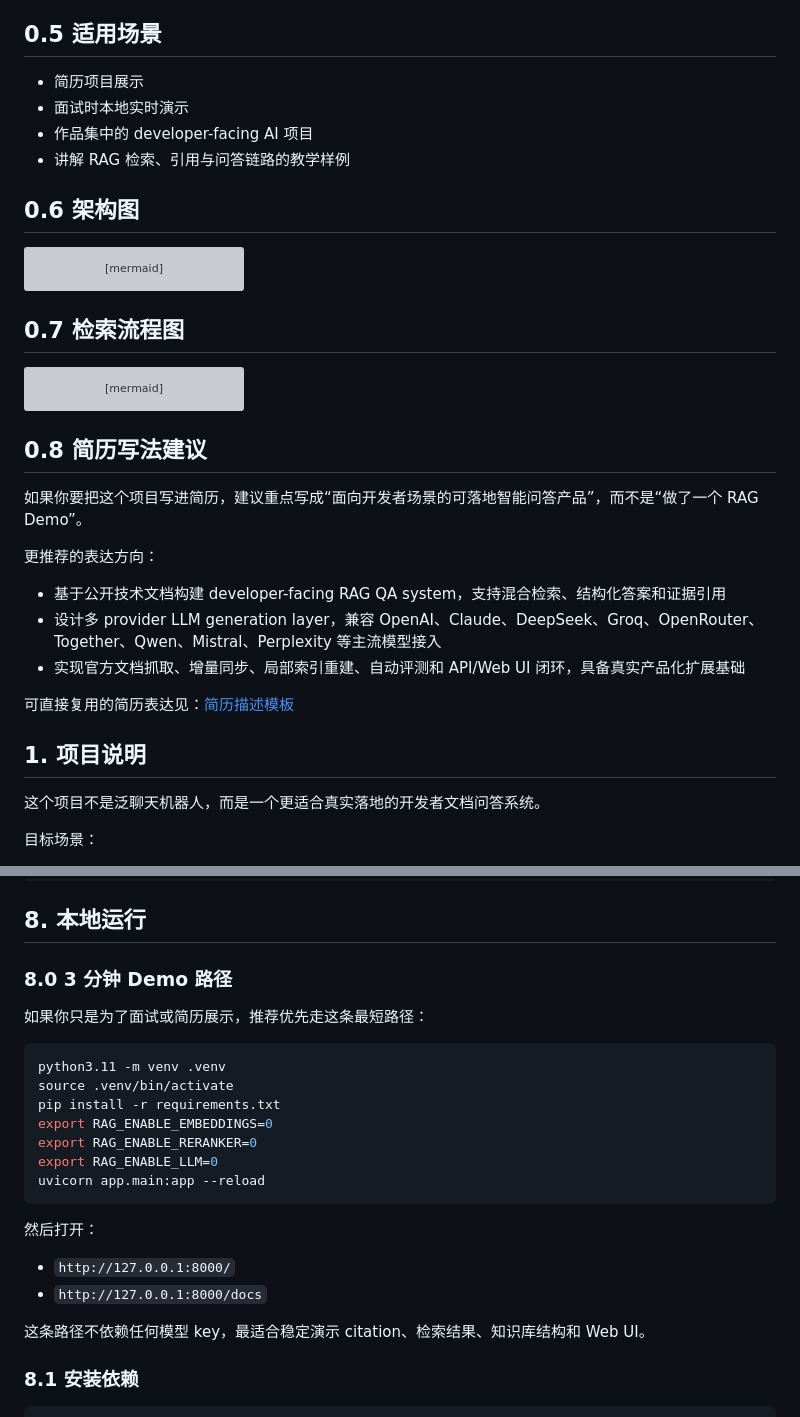
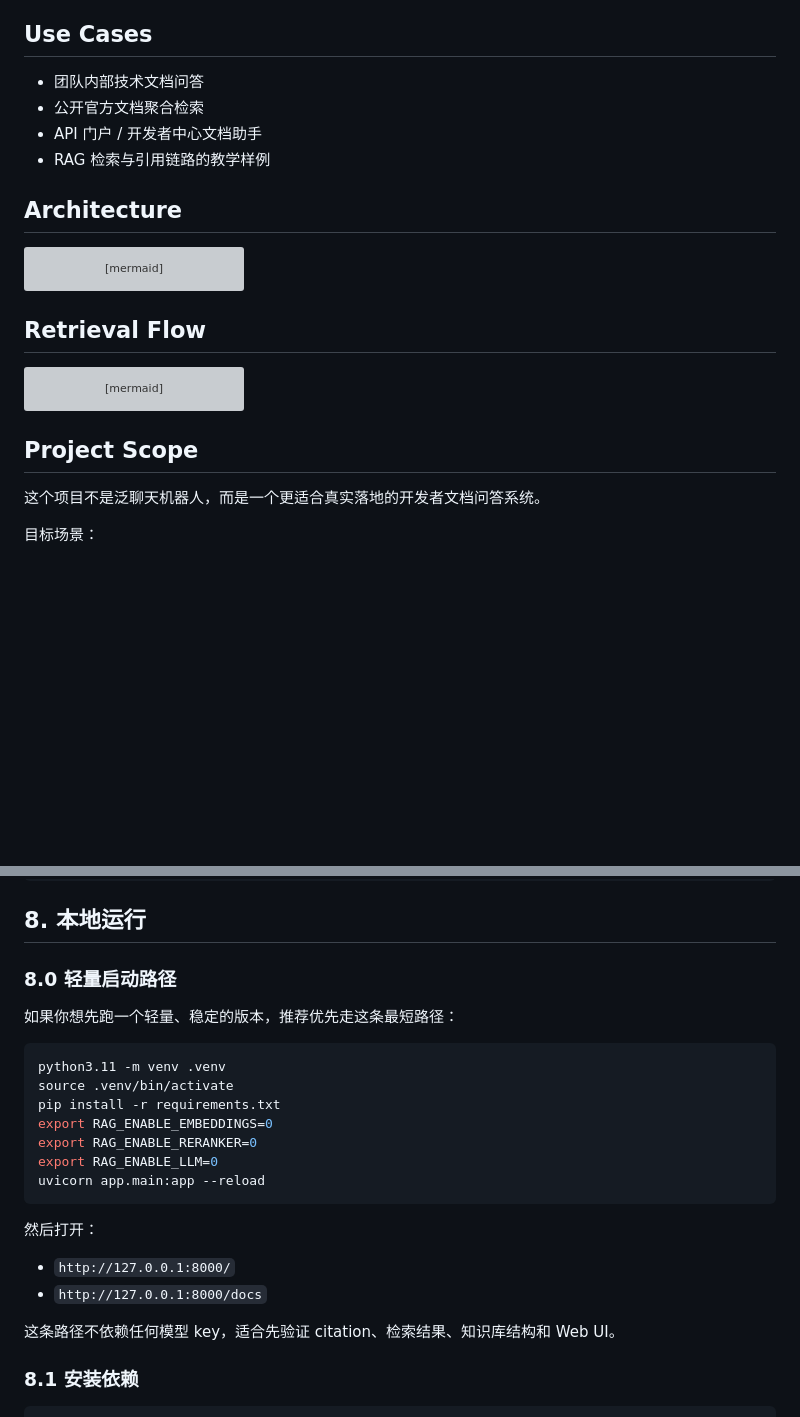
Before and after one commit to chilingche1111-blip/RAG, a Markdown page: README.md, 2 parts joined by grey strips. Rendered like a GitHub page; blank space fills up the shorter version; grey boxes are pictures that could not be loaded.

````diff
--- a/README.md
+++ b/README.md
@@ -77,14 +76,14 @@ uvicorn app.main:app --reload
 - FastAPI API
 - Web 演示页面
 
-## 0.5 适用场景
+## Use Cases
 
-- 简历项目展示
-- 面试时本地实时演示
-- 作品集中的 developer-facing AI 项目
-- 讲解 RAG 检索、引用与问答链路的教学样例
+- 团队内部技术文档问答
+- 公开官方文档聚合检索
+- API 门户 / 开发者中心文档助手
+- RAG 检索与引用链路的教学样例
 
-## 0.6 架构图
+## Architecture
 
 ```mermaid
 flowchart LR
@@ -103,7 +102,7 @@ flowchart LR
     L --> M[FastAPI API + Web UI + Admin Console]
 ```
 
-## 0.7 检索流程图
+## Retrieval Flow
 
 ```mermaid
 flowchart TD
@@ -119,19 +118,7 @@ flowchart TD
     S --> C[Inline Citation + Source Links]
 ```
 
-## 0.8 简历写法建议
-
-如果你要把这个项目写进简历，建议重点写成“面向开发者场景的可落地智能问答产品”，而不是“做了一个 RAG Demo”。
-
-更推荐的表达方向：
-
-- 基于公开技术文档构建 developer-facing RAG QA system，支持混合检索、结构化答案和证据引用
-- 设计多 provider LLM generation layer，兼容 OpenAI、Claude、DeepSeek、Groq、OpenRouter、Together、Qwen、Mistral、Perplexity 等主流模型接入
-- 实现官方文档抓取、增量同步、局部索引重建、自动评测和 API/Web UI 闭环，具备真实产品化扩展基础
-
-可直接复用的简历表达见：[简历描述模板](docs/resume-project-writeup.md)
-
-## 1. 项目说明
+## Project Scope
 
 这个项目不是泛聊天机器人，而是一个更适合真实落地的开发者文档问答系统。
 
@@ -605,9 +592,9 @@ curl -X POST http://127.0.0.1:8000/api/v1/query \
 
 ## 8. 本地运行
 
-### 8.0 3 分钟 Demo 路径
+### 8.0 轻量启动路径
 
-如果你只是为了面试或简历展示，推荐优先走这条最短路径：
+如果你想先跑一个轻量、稳定的版本，推荐优先走这条最短路径：
 
 ```bash
 python3.11 -m venv .venv
@@ -624,7 +611,7 @@ uvicorn app.main:app --reload
 - `http://127.0.0.1:8000/`
 - `http://127.0.0.1:8000/docs`
 
-这条路径不依赖任何模型 key，最适合稳定演示 citation、检索结果、知识库结构和 Web UI。
+这条路径不依赖任何模型 key，适合先验证 citation、检索结果、知识库结构和 Web UI。
 
 ### 8.1 安装依赖
 
````
Also changed, not shown: other parts of README.md (+15 -17 lines).
